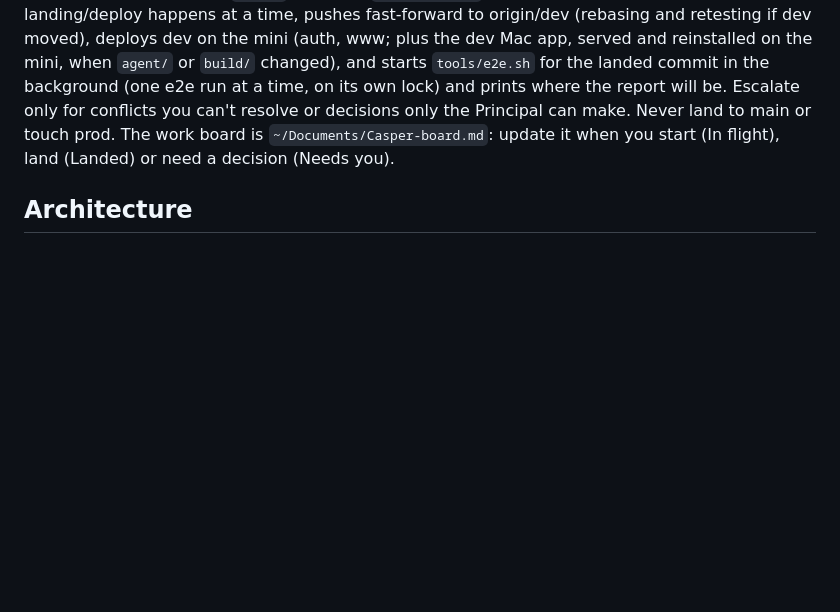
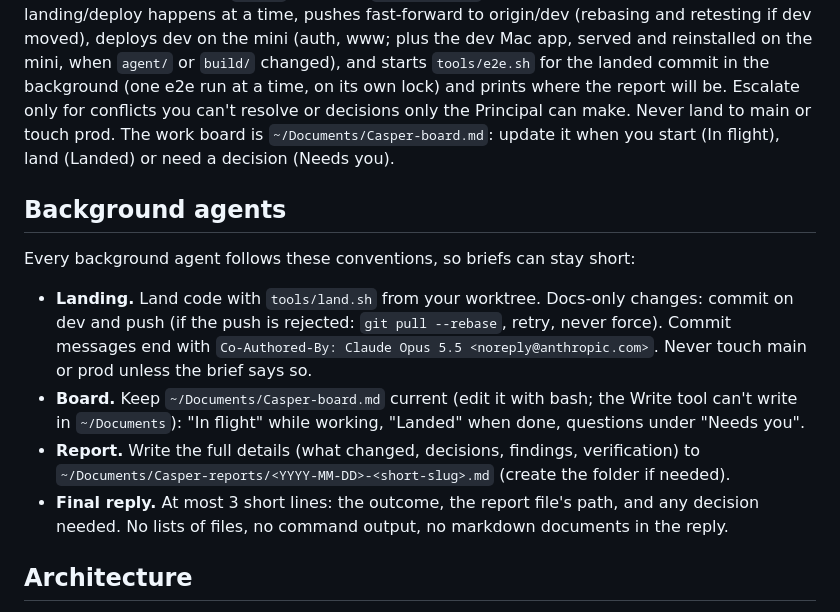
Before and after one commit to noahjhs/doc_chat_template_scc, a Markdown page: CLAUDE.md, the part around the change. Rendered like a GitHub page; blank space fills up the shorter version.

Commit message:
CLAUDE.md: Background agents conventions
Short briefs can point here instead of restating the rules.

- Landing: tools/land.sh for code; docs-only commits go straight to dev (pull --rebase on rejection, never force); Co-Authored-By trailer; never main/prod unless briefed
- Board: keep ~/Documents/Casper-board.md current (In flight / Landed / Needs you), edited via bash
- Report: full details to ~/Documents/Casper-reports/<date>-<slug>.md
- Final reply: at most 3 short lines (outcome, report path, decision needed)

Co-Authored-By: Claude Opus 5.5 <noreply@anthropic.com>

```diff
--- a/CLAUDE.md
+++ b/CLAUDE.md
@@ -20,6 +20,15 @@ pytest tests/
 
 Background agents work on a branch in their own git worktree and land it themselves with `tools/land.sh` (run from that worktree, everything committed). It rebases onto origin/dev (on a conflict it stops and lists the files: resolve and rerun, or escalate), runs pytest (minus the two integration suites) and, if `agent/` changed, `go test ./...`, then, holding a lock so only one landing/deploy happens at a time, pushes fast-forward to origin/dev (rebasing and retesting if dev moved), deploys dev on the mini (auth, www; plus the dev Mac app, served and reinstalled on the mini, when `agent/` or `build/` changed), and starts `tools/e2e.sh` for the landed commit in the background (one e2e run at a time, on its own lock) and prints where the report will be. Escalate only for conflicts you can't resolve or decisions only the Principal can make. Never land to main or touch prod. The work board is `~/Documents/Casper-board.md`: update it when you start (In flight), land (Landed) or need a decision (Needs you).
 
+## Background agents
+
+Every background agent follows these conventions, so briefs can stay short:
+
+- **Landing.** Land code with `tools/land.sh` from your worktree. Docs-only changes: commit on dev and push (if the push is rejected: `git pull --rebase`, retry, never force). Commit messages end with `Co-Authored-By: Claude Opus 5.5 <noreply@anthropic.com>`. Never touch main or prod unless the brief says so.
+- **Board.** Keep `~/Documents/Casper-board.md` current (edit it with bash; the Write tool can't write in `~/Documents`): "In flight" while working, "Landed" when done, questions under "Needs you".
+- **Report.** Write the full details (what changed, decisions, findings, verification) to `~/Documents/Casper-reports/<YYYY-MM-DD>-<short-slug>.md` (create the folder if needed).
+- **Final reply.** At most 3 short lines: the outcome, the report file's path, and any decision needed. No lists of files, no command output, no markdown documents in the reply.
+
 ## Architecture
 
 **Product direction (2026-09-26 pivot):** Casper is becoming social, policy-governed host-sharing infrastructure exposed over MCP, where users bring their own agent. The built-in OpenAI conversation loop is slated for removal. Read `docs/product/` (values, trust framework, risk model, the v1 peer-backup scenario) before planning new work. The architecture below describes the code as it stands today.
```
